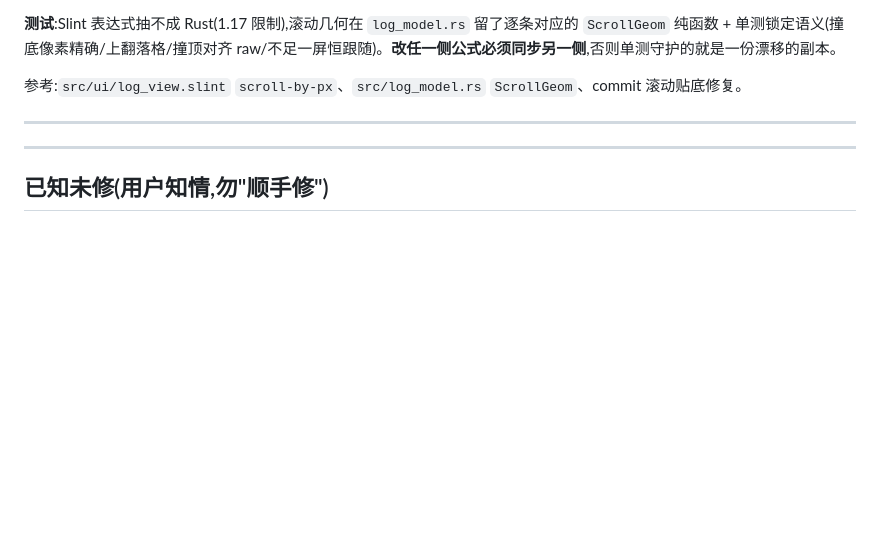
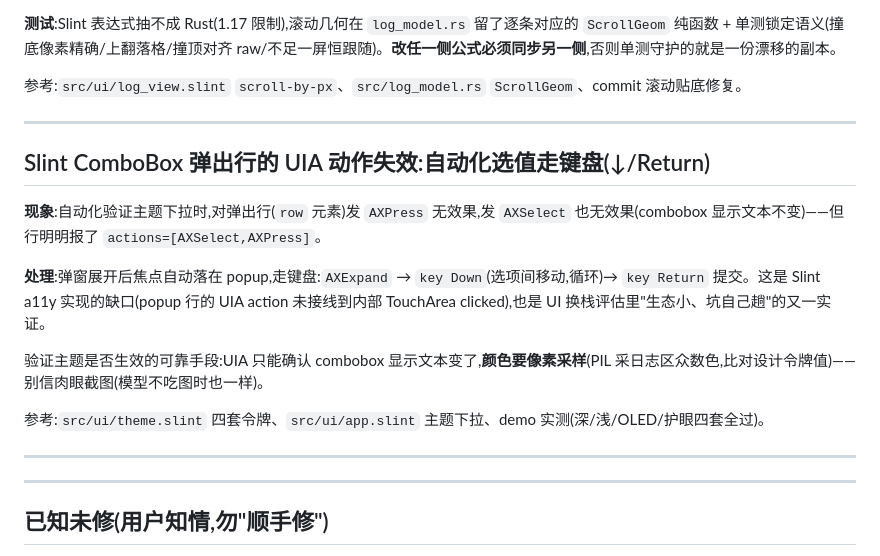
Before and after one commit to MisakaMikoto128/mini-rtt-viewer, a Markdown page: AGENTS.md, the part around the change. Rendered like a GitHub page; blank space fills up the shorter version.

Commit message:
docs: 沉淀 Slint popup 行 UIA 动作失效的自动化替代路径(键盘选值)

```diff
--- a/AGENTS.md
+++ b/AGENTS.md
@@ -417,6 +417,18 @@ extern "system" { fn GetLocalTime(out: *mut WinSystemTime); }
 
 ---
 
+## Slint ComboBox 弹出行的 UIA 动作失效:自动化选值走键盘(↓/Return)
+
+**现象**:自动化验证主题下拉时,对弹出行(`row` 元素)发 `AXPress` 无效果,发 `AXSelect` 也无效果(combobox 显示文本不变)——但行明明报了 `actions=[AXSelect,AXPress]`。
+
+**处理**:弹窗展开后焦点自动落在 popup,走键盘:`AXExpand` → `key Down`(选项间移动,循环)→ `key Return` 提交。这是 Slint a11y 实现的缺口(popup 行的 UIA action 未接线到内部 TouchArea clicked),也是 UI 换栈评估里"生态小、坑自己趟"的又一实证。
+
+验证主题是否生效的可靠手段:UIA 只能确认 combobox 显示文本变了,**颜色要像素采样**(PIL 采日志区众数色,比对设计令牌值)——别信肉眼截图(模型不吃图时也一样)。
+
+参考:`src/ui/theme.slint` 四套令牌、`src/ui/app.slint` 主题下拉、demo 实测(深/浅/OLED/护眼四套全过)。
+
+---
+
 ---
 
 ## 已知未修(用户知情,勿"顺手修")
```
